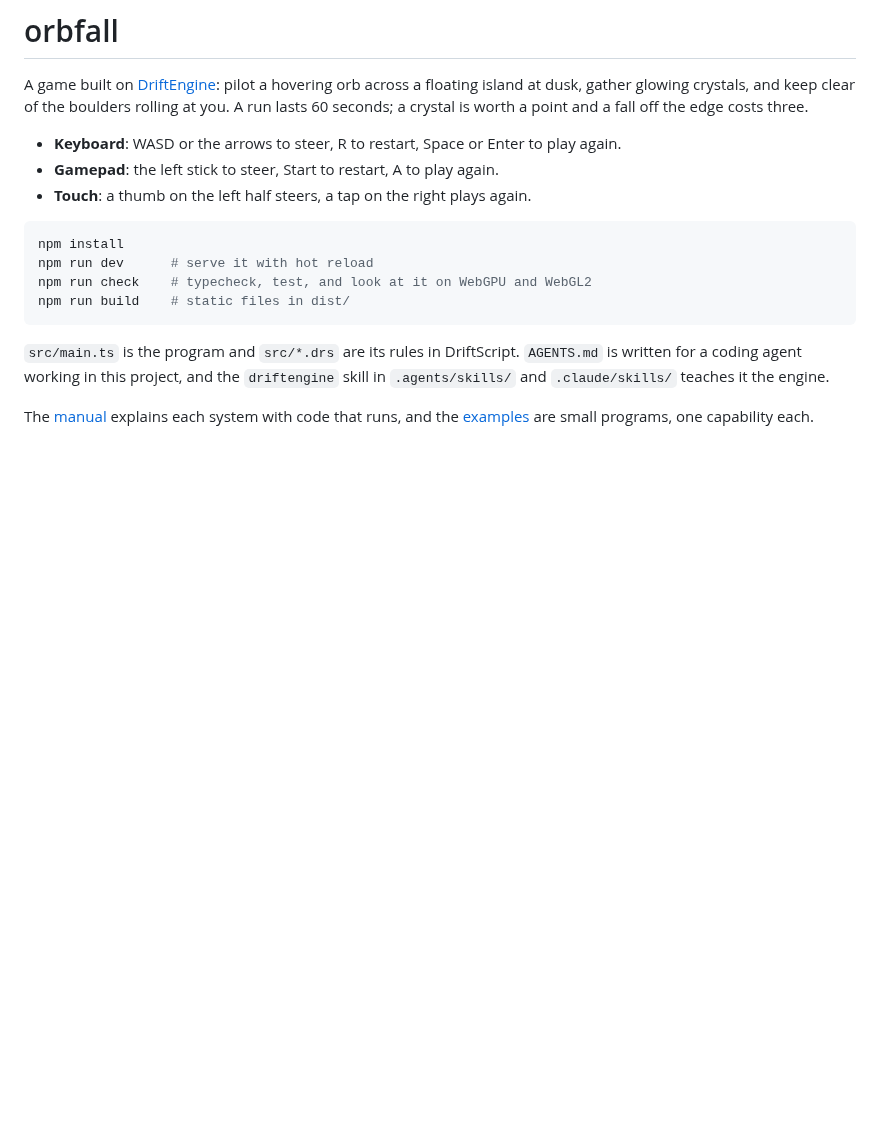
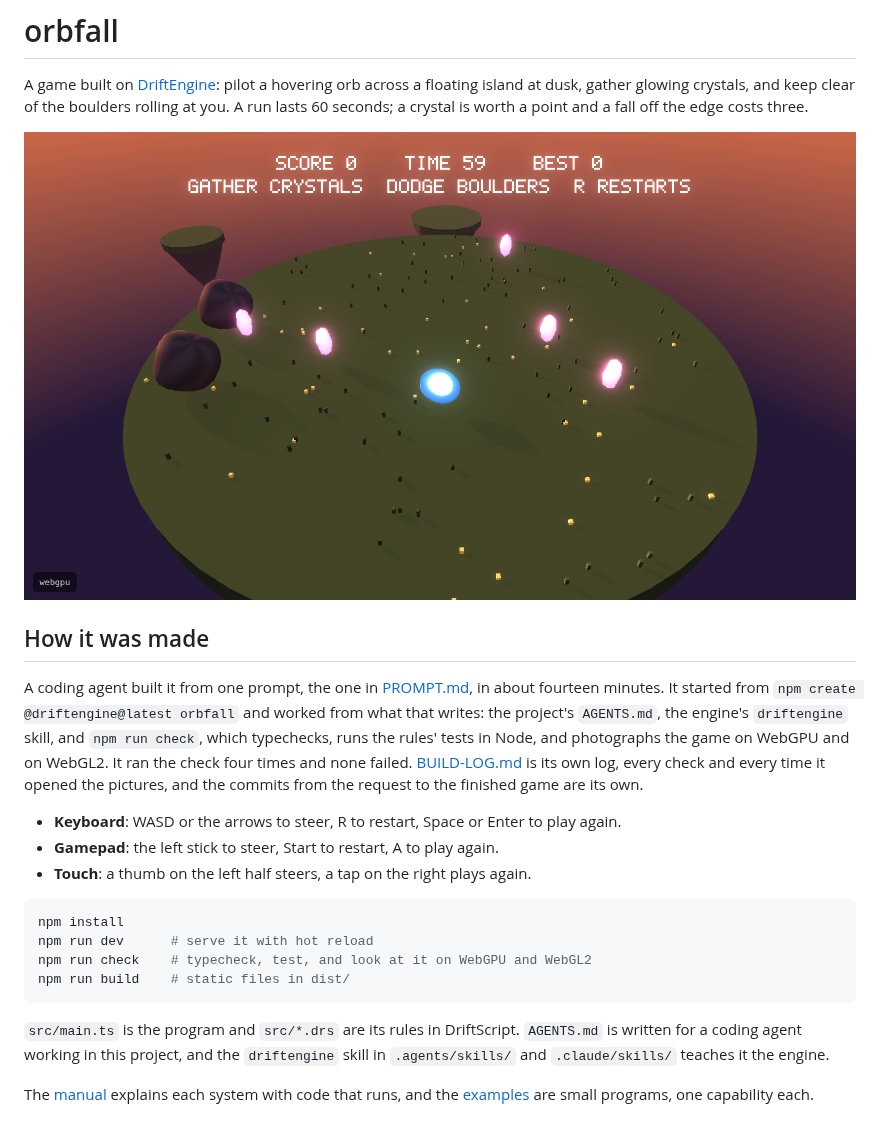
Before and after one commit to drftrun/orbfall, a Markdown page: README.md, the part around the change. Drawn GitHub-style; pictures changed too: docs/orbfall.png (added); blank space fills up the shorter version.

Commit message:
How it was made, the picture it was checked by, and a licence

```diff
--- a/README.md
+++ b/README.md
@@ -3,6 +3,17 @@
 A game built on [DriftEngine](https://driftengine.dev): pilot a hovering orb across a floating
 island at dusk, gather glowing crystals, and keep clear of the boulders rolling at you. A run lasts
 60 seconds; a crystal is worth a point and a fall off the edge costs three.
+
+![Orbfall: the orb, the crystals and the boulders on the island at dusk](docs/orbfall.png)
+
+## How it was made
+
+A coding agent built it from one prompt, the one in [PROMPT.md](PROMPT.md), in about fourteen
+minutes. It started from `npm create @driftengine@latest orbfall` and worked from what that writes:
+the project's `AGENTS.md`, the engine's `driftengine` skill, and `npm run check`, which typechecks,
+runs the rules' tests in Node, and photographs the game on WebGPU and on WebGL2. It ran the check
+four times and none failed. [BUILD-LOG.md](BUILD-LOG.md) is its own log, every check and every time
+it opened the pictures, and the commits from the request to the finished game are its own.
 
 - **Keyboard**: WASD or the arrows to steer, R to restart, Space or Enter to play again.
 - **Gamepad**: the left stick to steer, Start to restart, A to play again.
```
Also changed, not shown: 2 other files.
